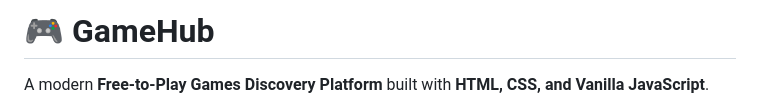
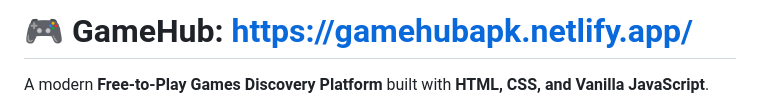
Before and after one commit to nishant921/GameHub, a Markdown page: README.md, the part around the change. Drawn GitHub-style.

```diff
--- a/README.md
+++ b/README.md
@@ -1,4 +1,4 @@
-# 🎮 GameHub
+# 🎮 GameHub: https://gamehubapk.netlify.app/
 
 A modern **Free-to-Play Games Discovery Platform** built with **HTML, CSS, and Vanilla JavaScript**.
 
```
